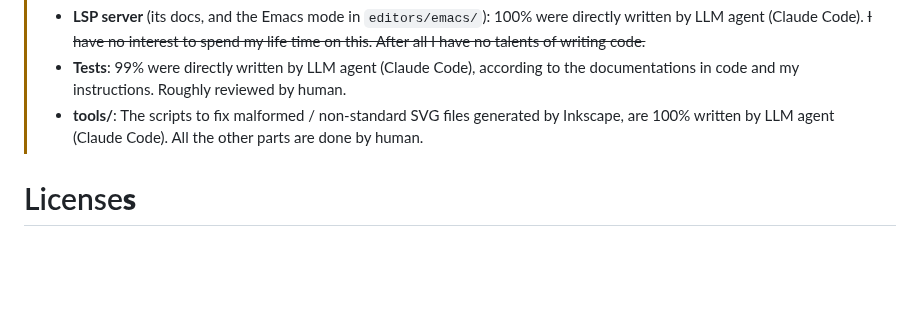
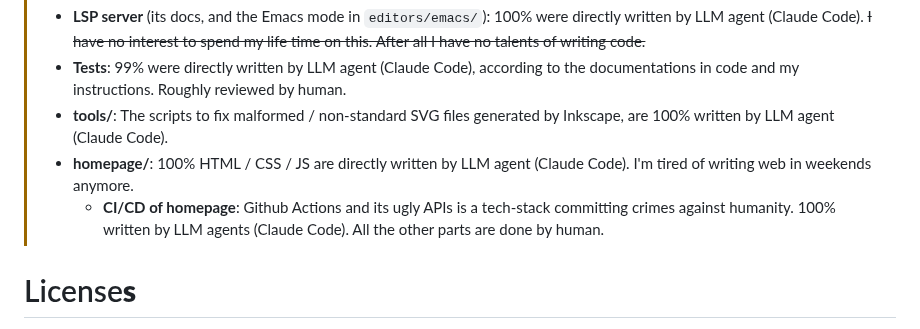
Before and after one commit to kuanyui/tango-remixer, a Markdown page: README.md, the part around the change. GitHub-like rendering; blank space fills up the shorter version.

Commit message:
docs: [README.md] update

```diff
--- a/README.md
+++ b/README.md
@@ -692,6 +692,8 @@ As a reference, the final file-system structure looks like:
 > - **LSP server** (its docs, and the Emacs mode in `editors/emacs/`): 100% were directly written by LLM agent (Claude Code). ~~I have no interest to spend my life time on this. After all I have no talents of writing code.~~
 > - **Tests**: 99% were directly written by LLM agent (Claude Code), according to the documentations in code and my instructions. Roughly reviewed by human.
 > - **tools/**: The scripts to fix malformed / non-standard SVG files generated by Inkscape, are 100% written by LLM agent (Claude Code).
+> - **homepage/**: 100% HTML / CSS / JS are directly written by LLM agent (Claude Code). I'm tired of writing web in weekends anymore.
+>   - **CI/CD of homepage**: Github Actions and its ugly APIs is a tech-stack committing crimes against humanity. 100% written by LLM agents (Claude Code).
 > All the other parts are done by human.
 
 # License**s**
```
